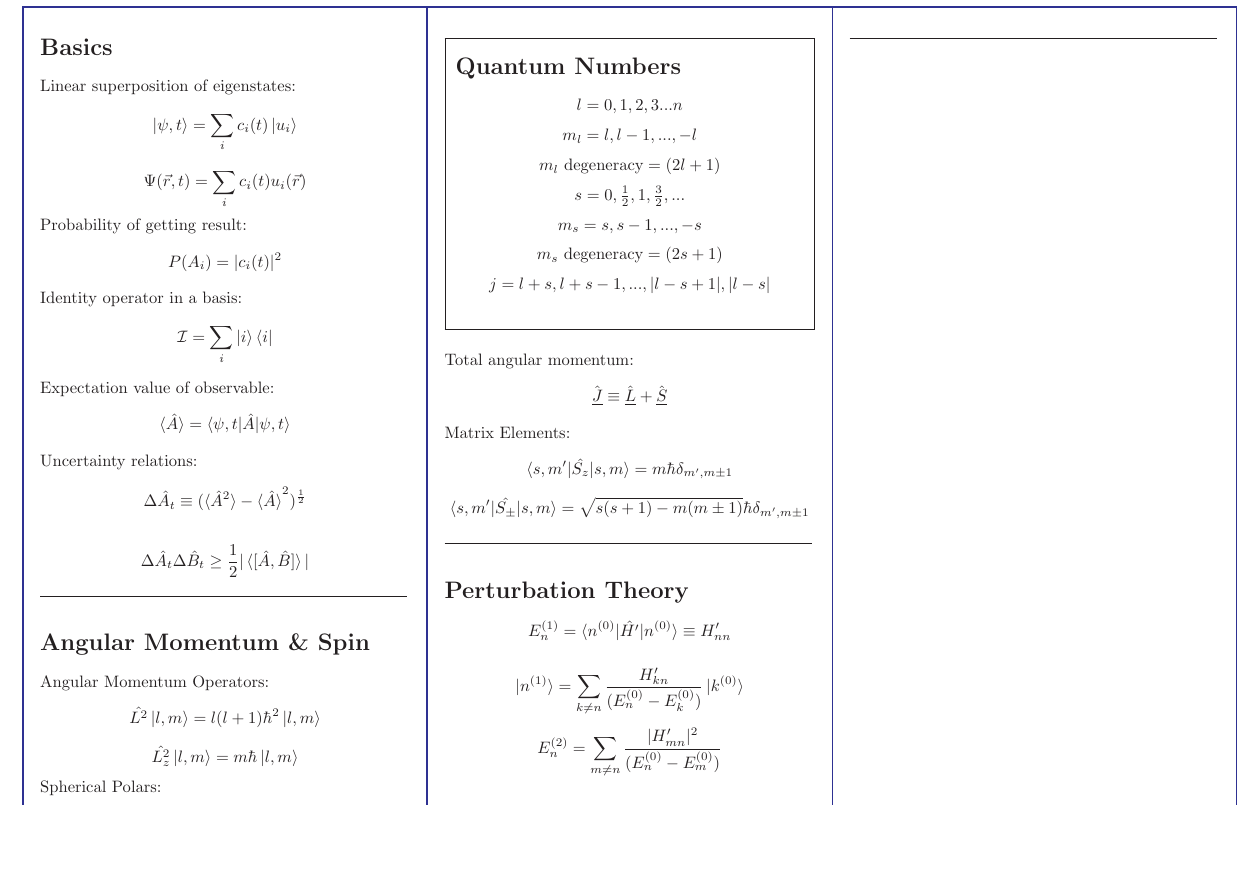
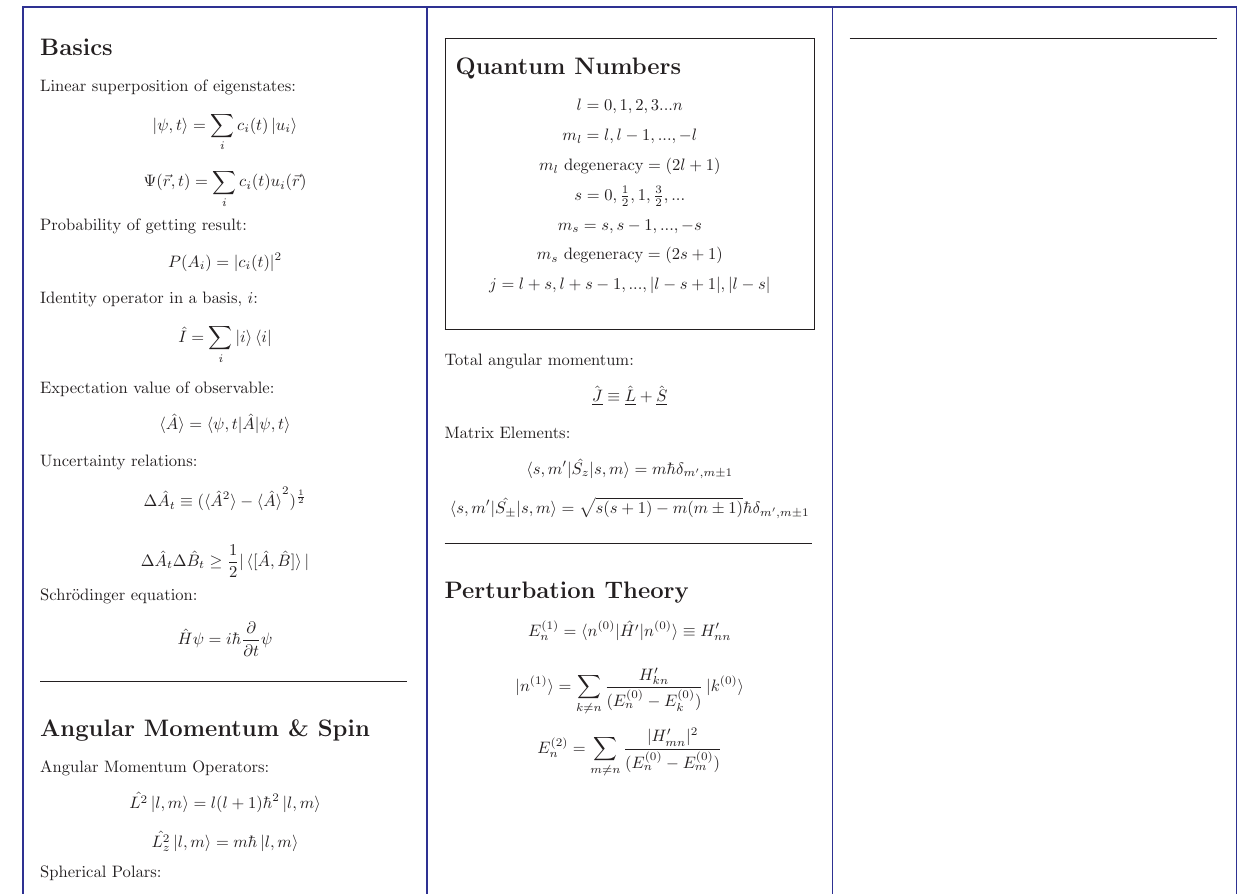
Before and after one commit to bonarl/Cheatsheets, a LaTeX document (Quantum/quantum.tex): part of page 2 of 3, cut so that both start at the same text, the shorter picture padded with empty space. Compiled offline with pdfLaTeX.

Commit message:
Add schrodinger

```diff
--- a/Quantum/quantum.tex
+++ b/Quantum/quantum.tex
@@ -42,9 +42,9 @@ Linear superposition of eigenstates:
 Probability of getting result:
 \[
 P(A_i) = |c_i(t)|^2\]
-Identity operator in a basis:
+Identity operator in a basis, $i$:
   \[
-  \mathcal{I}=\sum_{i}\ket{i}\bra{i}
+  \hat I=\sum_{i}\ket{i}\bra{i}
   \]
 Expectation value of observable:
 \[\braket{\hat{A}} = \braket{\psi, t|\hat{A}|\psi, t}\]
@@ -52,6 +52,10 @@ Uncertainty relations:
 \[\Delta\hat{A}_t \equiv (\braket{\hat{A}^2} - \braket{\hat{A}}^2)^{\frac{1}{2}}\]
 
 \[\Delta\hat{A}_t\Delta\hat{B}_t \ge \frac{1}{2} |\braket{[ \hat{A},\hat{B} ]}|\]
+Schr\"odinger equation:
+  \[
+  \hat H\psi = i \hbar \frac{\partial}{\partial t} \psi
+  \]
 
 
 \noindent\rule{7.8cm}{0.4pt}
```
Also changed, not shown: Quantum/quantum.pdf.
